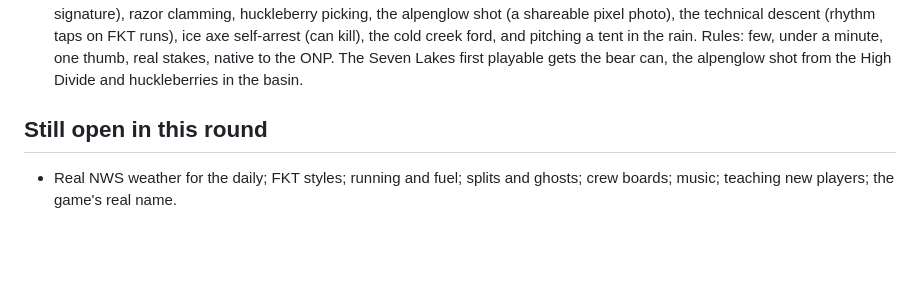
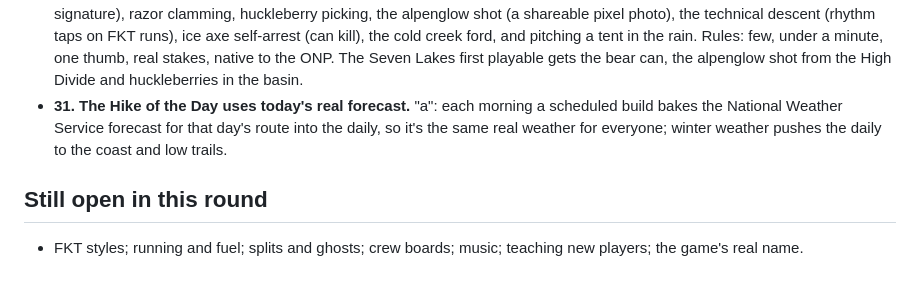
Before and after one commit to FernForager/104-boyz, a Markdown page: design/PENDING_DECISIONS.md, the part around the change. Rendered like a GitHub page; blank space fills up the shorter version.

Commit message:
Record decision 31: real weather for the Hike of the Day
Co-Authored-By: Claude Opus 5.5 <noreply@anthropic.com>
Claude-Session: https://claude.ai/code/session_013EFAztRKvAq8wGsGWCQBcj

```diff
--- a/design/PENDING_DECISIONS.md
+++ b/design/PENDING_DECISIONS.md
@@ -13,6 +13,7 @@
 - **28. The hot tub is home base and the after-trip ritual.** The creator chose "A yes let's do it": the main screen is Jon's hot tub at night (steam, stars, the thermometer at 104 degrees), where you pick Hike of the Day, plan a trip or try an FKT; every trip ends in the tub with the story told and the Boyz reacting (lines the creator writes); after a death the Boyz tell your story in the tub, then the Trail Register. Razor clamming came up as a possible side activity (Kalaloch is in the park).
 - **29. A few pitch-perfect minigames.** "Good games like the one we're making have addictive and pitch perfectly dialed in mini games here and there." (The creator's touchstone: a takoyaki-style cooking minigame, short, tactile and addictive.) A handful only, each tied to a real ONP activity, quick, one-thumb, polished, and with real stakes in the trip. Razor clamming at Kalaloch is the first idea.
 - **30. The minigame list.** "I'll take your advice here I like all of it." Eight minigames: packing the bear can (Suika-style, the signature), razor clamming, huckleberry picking, the alpenglow shot (a shareable pixel photo), the technical descent (rhythm taps on FKT runs), ice axe self-arrest (can kill), the cold creek ford, and pitching a tent in the rain. Rules: few, under a minute, one thumb, real stakes, native to the ONP. The Seven Lakes first playable gets the bear can, the alpenglow shot from the High Divide and huckleberries in the basin.
+- **31. The Hike of the Day uses today's real forecast.** "a": each morning a scheduled build bakes the National Weather Service forecast for that day's route into the daily, so it's the same real weather for everyone; winter weather pushes the daily to the coast and low trails.
 
 ## Still open in this round
-- Real NWS weather for the daily; FKT styles; running and fuel; splits and ghosts; crew boards; music; teaching new players; the game's real name.
+- FKT styles; running and fuel; splits and ghosts; crew boards; music; teaching new players; the game's real name.
```
